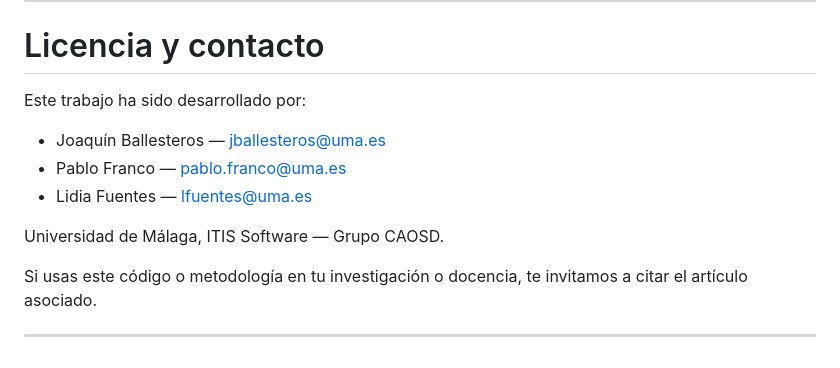
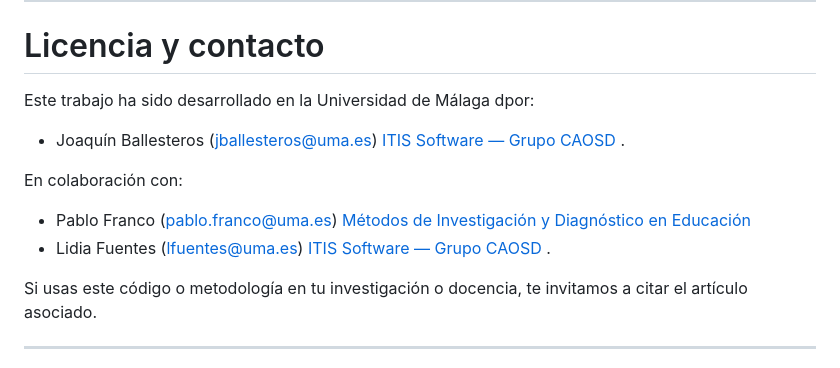
Before and after one commit to joaquinballesteros/LLMCoevaluator, a Markdown page: README.md, the part around the change. Drawn GitHub-style.

Commit message:
readme actualizado

```diff
--- a/README.md
+++ b/README.md
@@ -125,13 +125,15 @@ Por defecto, la aplicación se ejecuta en [http://127.0.0.1:5000](http://127.0.0
 
 # Licencia y contacto
 
-Este trabajo ha sido desarrollado por:
+Este trabajo ha sido desarrollado en la Universidad de Málaga dpor:
 
-- Joaquín Ballesteros — [jballesteros@uma.es](mailto:jballesteros@uma.es)
-- Pablo Franco — [pablo.franco@uma.es](mailto:pablo.franco@uma.es)
-- Lidia Fuentes — [lfuentes@uma.es](mailto:lfuentes@uma.es)
+- Joaquín Ballesteros ([jballesteros@uma.es](mailto:jballesteros@uma.es))  [ITIS Software — Grupo CAOSD](https://itis.uma.es) .
 
-Universidad de Málaga, ITIS Software — Grupo CAOSD.
+En colaboración con:
+- Pablo Franco ([pablo.franco@uma.es](mailto:pablo.franco@uma.es)) [Métodos de Investigación y Diagnóstico en Educación](https://www.uma.es/departamento-de-teoria-e-historia-de-la-educacion/)
+- Lidia Fuentes ([lfuentes@uma.es](mailto:lfuentes@uma.es)) [ITIS Software — Grupo CAOSD](https://itis.uma.es) .
+
+
 
 Si usas este código o metodología en tu investigación o docencia, te invitamos a citar el artículo asociado.
 
```
